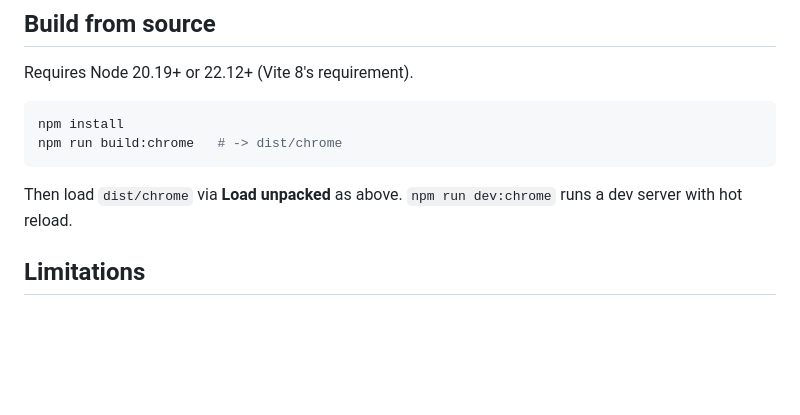
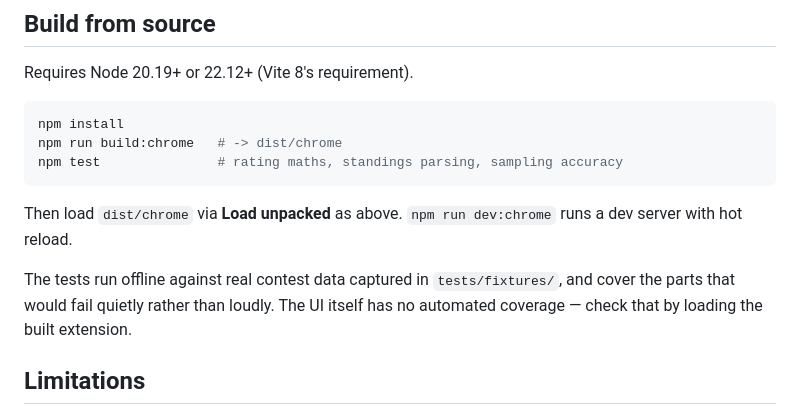
Before and after one commit to jain-arham-hsr/upsolve-tracker, a Markdown page: README.md, the part around the change. Rendered like a GitHub page; blank space fills up the shorter version.

````diff
--- a/README.md
+++ b/README.md
@@ -46,9 +46,12 @@ Requires Node 20.19+ or 22.12+ (Vite 8's requirement).
 ```bash
 npm install
 npm run build:chrome   # -> dist/chrome
+npm test               # rating maths, standings parsing, sampling accuracy
 ```
 
 Then load `dist/chrome` via **Load unpacked** as above. `npm run dev:chrome` runs a dev server with hot reload.
+
+The tests run offline against real contest data captured in `tests/fixtures/`, and cover the parts that would fail quietly rather than loudly. The UI itself has no automated coverage — check that by loading the built extension.
 
 ## Limitations
 
````
Also changed, not shown: CLAUDE.md (+23 -11 lines).
